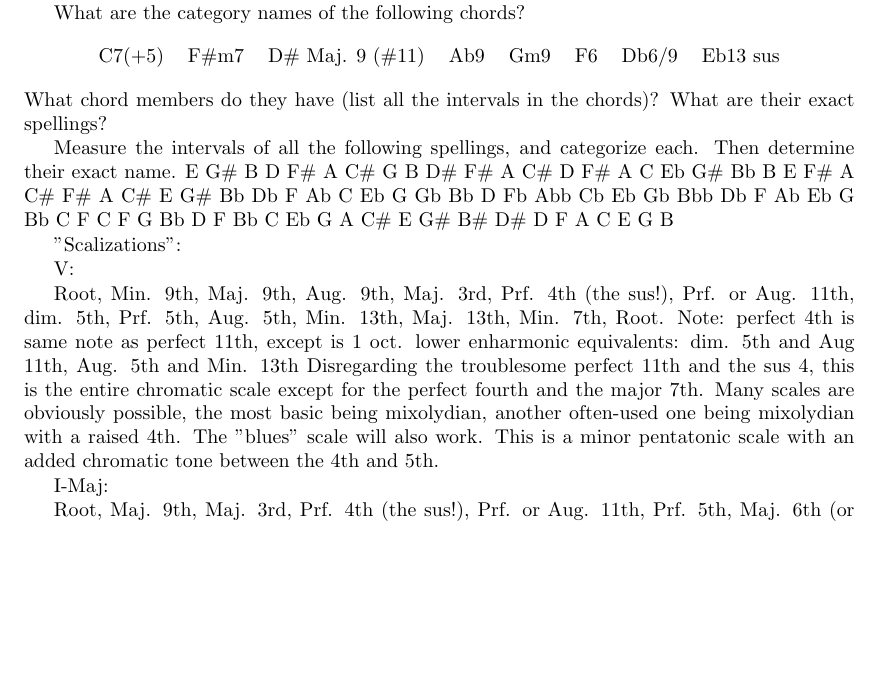
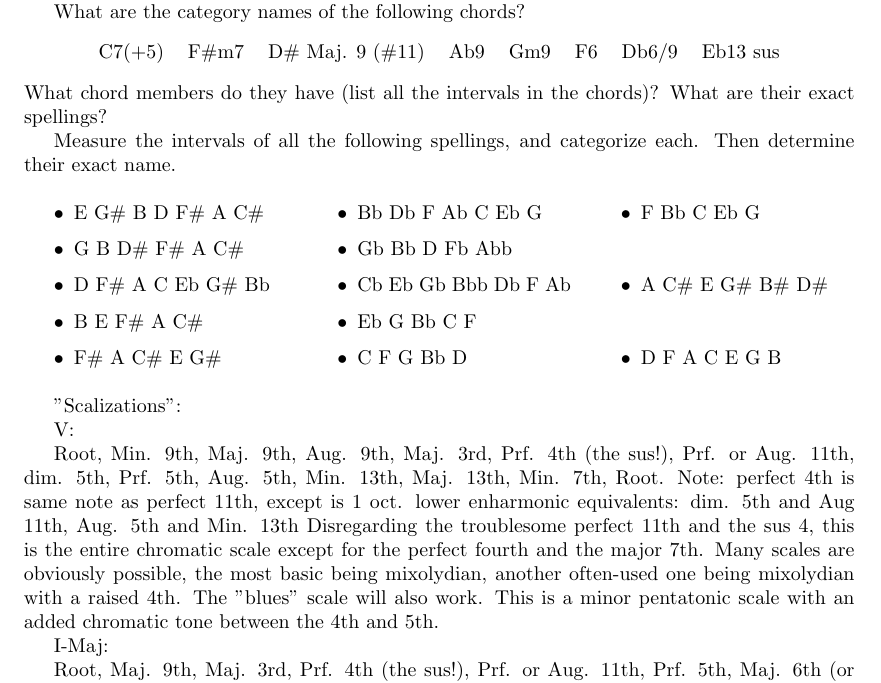
Before and after one commit to JoelSjogren/jims-chord-lessons, a LaTeX book (main.tex, which reads 3/main.tex): part of page 10 of 15, cut so that both start at the same text, the shorter picture padded with empty space. Compiled offline with pdfLaTeX.

Commit message:
finish 3 (almost)

```diff
--- a/3/main.tex
+++ b/3/main.tex
@@ -413,19 +413,25 @@ What are their exact spellings?
 
 Measure the intervals of all the following spellings, and categorize each.
 Then determine their exact name.
-E G\# B D F\# A C\#
-G B D\# F\# A C\#
-D F\# A C Eb G\# Bb
-B E F\# A C\#
-F\# A C\# E G\#
-Bb Db F Ab C Eb G
-Gb Bb D Fb Abb
-Cb Eb Gb Bbb Db F Ab
-Eb G Bb C F
-C F G Bb D
-F Bb C Eb G
-A C\# E G\# B\# D\#
-D F A C E G B
+%\begin{itemize}
+\begin{multicols}{3}
+  \begin{itemize}
+    \item E G\# B D F\# A C\#
+    \item G B D\# F\# A C\#
+    \item D F\# A C Eb G\# Bb
+    \item B E F\# A C\#
+    \item F\# A C\# E G\#
+    \item Bb Db F Ab C Eb G
+    \item Gb Bb D Fb Abb
+    \item Cb Eb Gb Bbb Db F Ab
+    \item Eb G Bb C F
+    \item C F G Bb D
+    \item F Bb C Eb G
+    \item A C\# E G\# B\# D\#
+    \item D F A C E G B
+  \end{itemize}
+\end{multicols}
+%\end{itemize}
 
 "Scalizations":
 
--- a/main.tex
+++ b/main.tex
@@ -2,6 +2,7 @@
 \usepackage[top=1in,bottom=1in,left=1.25in,right=1.25in]{geometry}
 \usepackage{amsmath}
 \usepackage{arydshln}
+\usepackage{multicol}
 
 \begin{document}
 
```
Also changed, not shown: main.pdf.
